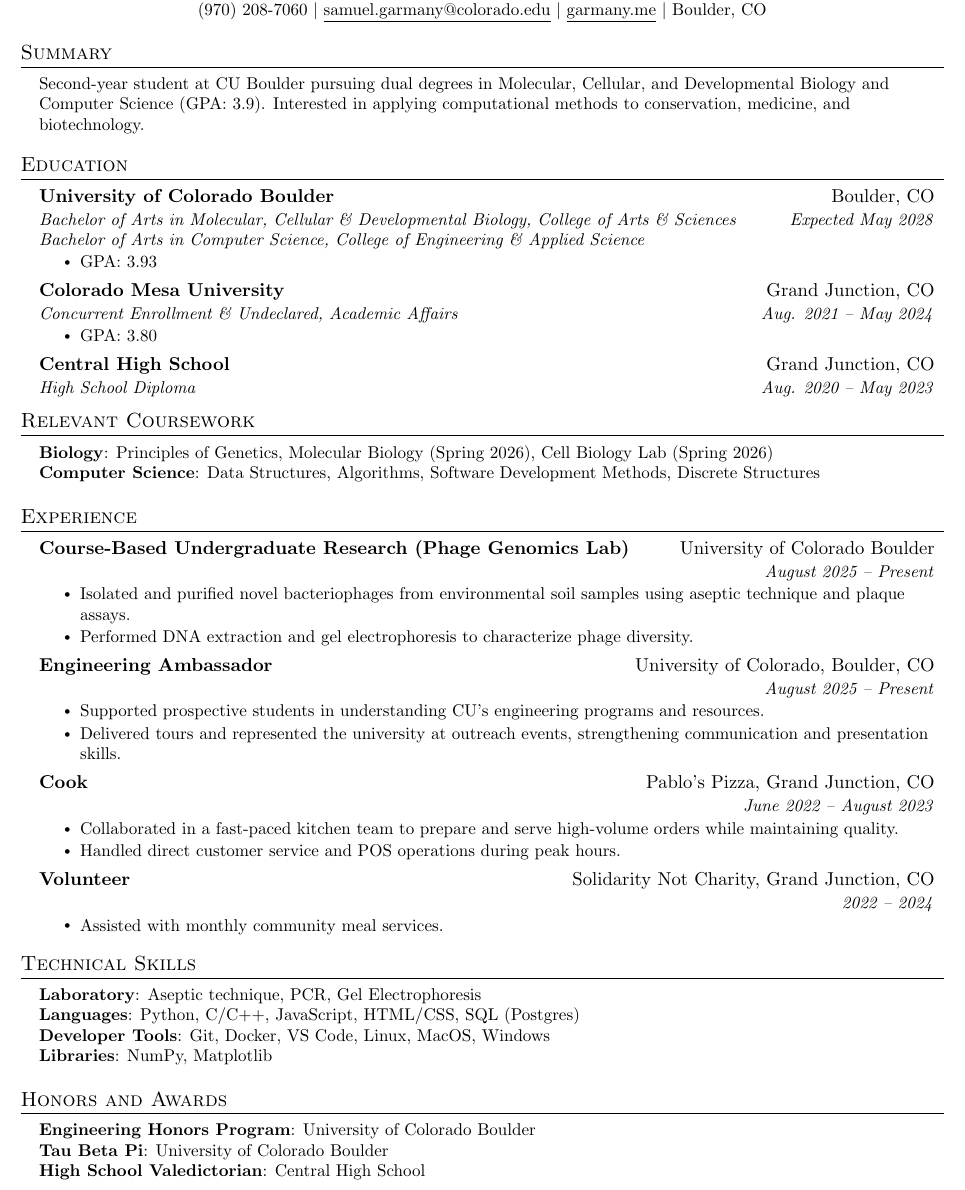
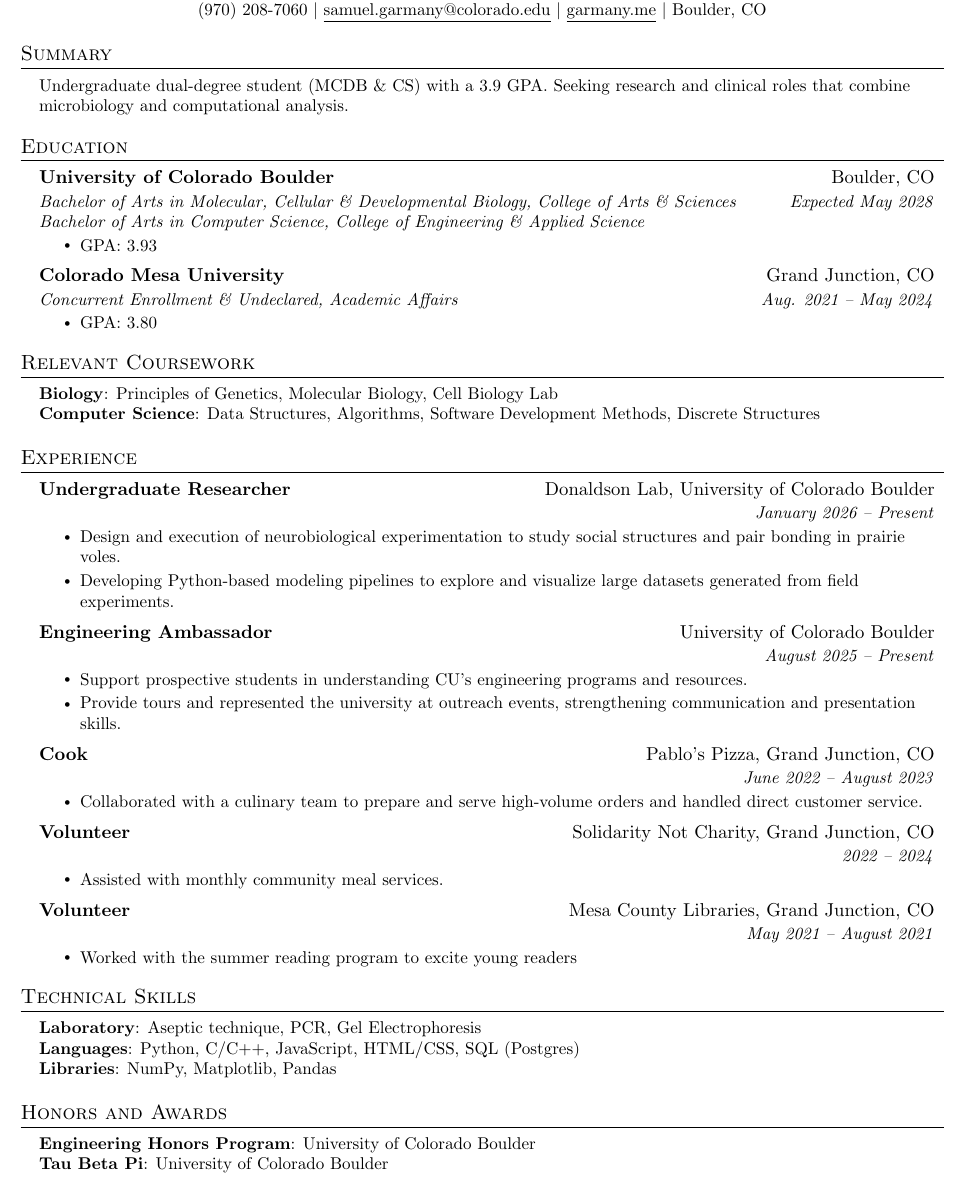
Before and after one commit to samuel-garmany/resume, a LaTeX CV (resume.tex): part of the page, cut so that both start at the same text. Compiled offline with pdfLaTeX.

Commit message:
Updates from Overleaf

```diff
--- a/resume.tex
+++ b/resume.tex
@@ -121,7 +121,7 @@
 %----------- Personal Profile -----------
 \section{Summary}
   \resumeSubHeadingListStart
-    \resumeItem{Second-year student at CU Boulder pursuing dual degrees in Molecular, Cellular, and Developmental Biology and Computer Science (GPA: 3.9). Interested in applying computational methods to conservation, medicine, and biotechnology.}
+    \resumeItem{Undergraduate dual-degree student (MCDB \& CS) with a 3.9 GPA. Seeking research and clinical roles that combine microbiology and computational analysis.}
   \resumeSubHeadingListEnd
 
 %-----------EDUCATION-----------
@@ -141,19 +141,13 @@
       \resumeItemListStart
         \resumeItem{GPA: 3.80}
       \resumeItemListEnd
-    \resumeSubheading
-      {Central High School}{Grand Junction, CO}
-      {High School Diploma}{Aug. 2020 -- May 2023}
-      % \resumeItemListStart
-      %   \resumeItem{GPA: 4.50}
-      % \resumeItemListEnd
   \resumeSubHeadingListEnd
 
 %-----------RELEVANT COURSEWORK-----------
 \section{Relevant Coursework}
     \begin{itemize}[leftmargin=0.15in, label={}]
         \small{\item{
-        \textbf{Biology}{: Principles of Genetics, Molecular Biology (Spring 2026), Cell Biology Lab (Spring 2026)} \\
+        \textbf{Biology}{: Principles of Genetics, Molecular Biology, Cell Biology Lab} \\
         \textbf{Computer Science}{: Data Structures, Algorithms, Software Development Methods, Discrete Structures}
         }}
     \end{itemize}
@@ -163,26 +157,26 @@
   \resumeSubHeadingListStart
 
     \resumeSubheading
-      {Course-Based Undergraduate Research (Phage Genomics Lab)}{University of Colorado Boulder}{}{August 2025 -- Present}
+      {Undergraduate Researcher}{Donaldson Lab, University of Colorado Boulder}{}{January 2026 -- Present}
       \resumeItemListStart
-        \resumeItem{Isolated and purified novel bacteriophages from environmental soil samples using aseptic technique and plaque assays.}
-        \resumeItem{Performed DNA extraction and gel electrophoresis to characterize phage diversity.}
+        % \resumeItem{Perform surgery to implant fiber photometry sensors and RF transmitters into populations of model organisms.}
+        \resumeItem{Design and execution of neurobiological experimentation to study social structures and pair bonding in prairie voles.}
+        \resumeItem{Developing Python-based modeling pipelines to explore and visualize large datasets generated from field experiments.}
       \resumeItemListEnd
 
     \resumeSubheading
-      {Engineering Ambassador}{University of Colorado, Boulder, CO}
+      {Engineering Ambassador}{University of Colorado Boulder}
       {}{August 2025 -- Present}
       \resumeItemListStart
-        \resumeItem{Supported prospective students in understanding CU’s engineering programs and resources.}
-        \resumeItem{Delivered tours and represented the university at outreach events, strengthening communication and presentation skills.}
+        \resumeItem{Support prospective students in understanding CU’s engineering programs and resources.}
+        \resumeItem{Provide tours and represented the university at outreach events, strengthening communication and presentation skills.}
       \resumeItemListEnd
 
     \resumeSubheading
       {Cook}{Pablo's Pizza, Grand Junction, CO}
       {}{June 2022 -- August 2023}
       \resumeItemListStart
-        \resumeItem{Collaborated in a fast-paced kitchen team to prepare and serve high-volume orders while maintaining quality.}
-        \resumeItem{Handled direct customer service and POS operations during peak hours.}
+        \resumeItem{Collaborated with a culinary team to prepare and serve high-volume orders and handled direct customer service.}
       \resumeItemListEnd
 
     \resumeSubheading
@@ -192,13 +186,12 @@
         \resumeItem{Assisted with monthly community meal services.}
       \resumeItemListEnd
 
-    % \resumeSubheading
-    %   {Volunteer}{Mesa County Libraries, Grand Junction, CO}
-    %   {}{May 2021 -- August 2021}
-    %   \resumeItemListStart
-    %     \resumeItem{Worked with the summer reading program to excite young readers}
-    %     \resumeItem{Helped organize public literature as the role shifted}
-    %   \resumeItemListEnd
+    \resumeSubheading
+      {Volunteer}{Mesa County Libraries, Grand Junction, CO}
+      {}{May 2021 -- August 2021}
+      \resumeItemListStart
+        \resumeItem{Worked with the summer reading program to excite young readers}
+      \resumeItemListEnd
 
   \resumeSubHeadingListEnd
 
@@ -222,8 +215,7 @@
     \small{\item{
     \textbf{Laboratory}{: Aseptic technique, PCR, Gel Electrophoresis} \\
      \textbf{Languages}{: Python, C/C++, JavaScript, HTML/CSS, SQL (Postgres)} \\
-     \textbf{Developer Tools}{: Git, Docker, VS Code, Linux, MacOS, Windows} \\
-     \textbf{Libraries}{: NumPy, Matplotlib}
+     \textbf{Libraries}{: NumPy, Matplotlib, Pandas}
     }}
  \end{itemize}
 
@@ -232,7 +224,6 @@
     \small{\item{
      \textbf{Engineering Honors Program}{: University of Colorado Boulder}\\
          \textbf{Tau Beta Pi}{: University of Colorado Boulder}\\
-     \textbf{High School Valedictorian}{: Central High School}
     }}
  \end{itemize}
 
```
